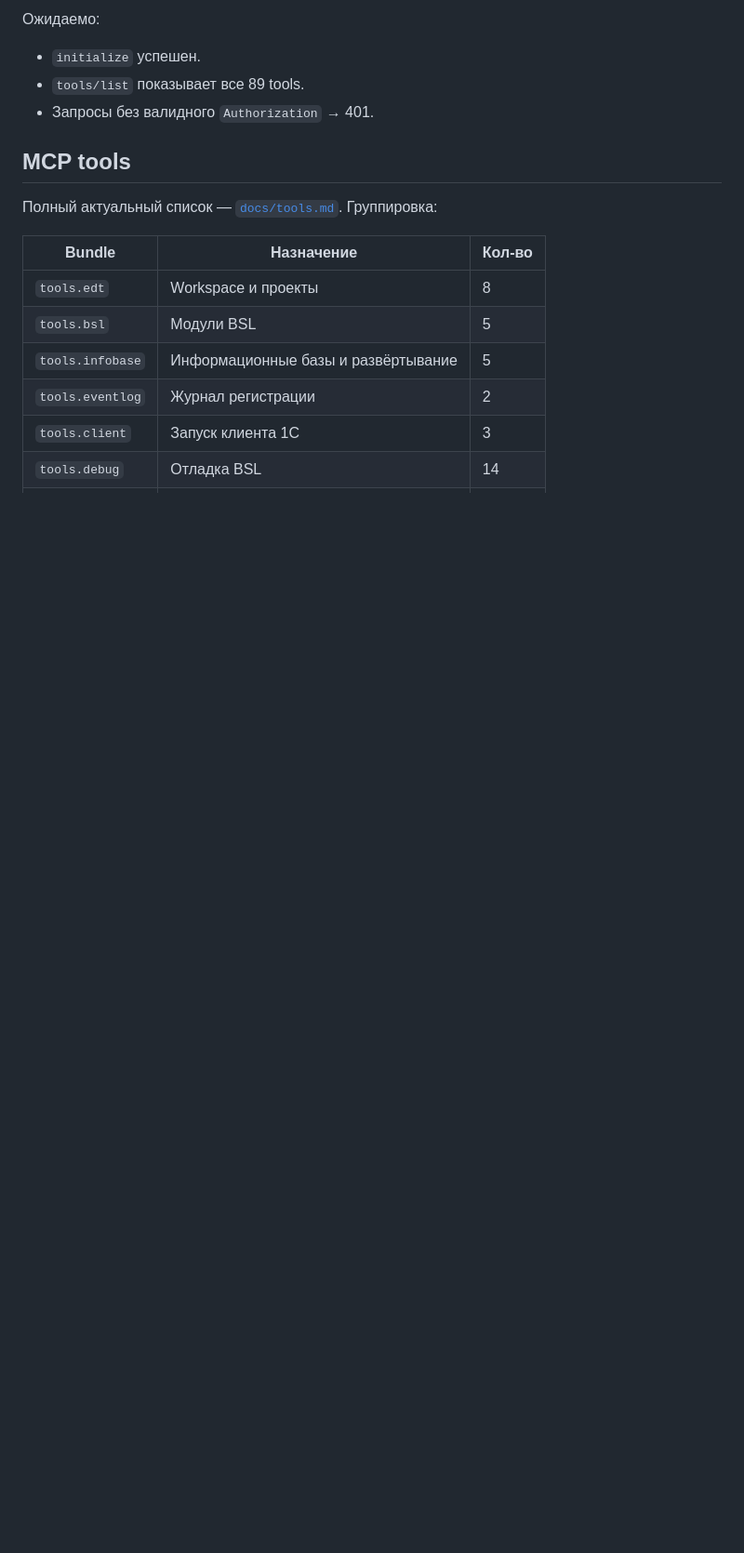
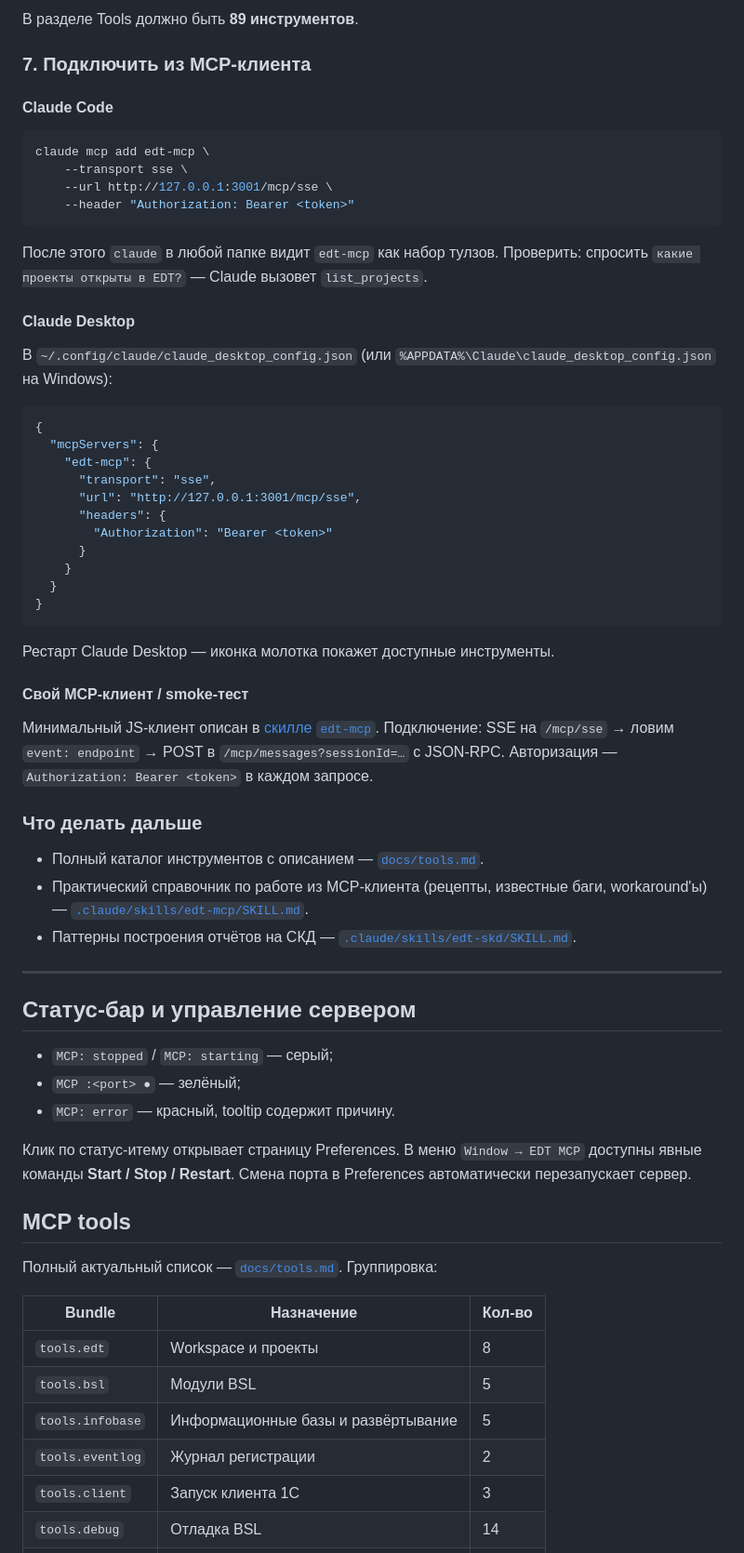
Before and after one commit to fedukhin-sys/1C_EDT_MCP_PUBLIC, a Markdown page: README.md, the part around one of its changes. Shown at 93% size. Rendered like a GitHub page; blank space fills up the shorter version.

````diff
--- a/README.md
+++ b/README.md
@@ -37,9 +76,59 @@ npx @modelcontextprotocol/inspector --transport sse \
 ```
 
-Ожидаемо:
-- `initialize` успешен.
-- `tools/list` показывает все 89 tools.
-- Запросы без валидного `Authorization` → 401.
+В разделе Tools должно быть **89 инструментов**.
+
+### 7. Подключить из MCP-клиента
+
+#### Claude Code
+
+```bash
+claude mcp add edt-mcp \
+    --transport sse \
+    --url http://127.0.0.1:3001/mcp/sse \
+    --header "Authorization: Bearer <token>"
+```
+
+После этого `claude` в любой папке видит `edt-mcp` как набор тулзов. Проверить: спросить `какие проекты открыты в EDT?` — Claude вызовет `list_projects`.
+
+#### Claude Desktop
+
+В `~/.config/claude/claude_desktop_config.json` (или `%APPDATA%\Claude\claude_desktop_config.json` на Windows):
+
+```json
+{
+  "mcpServers": {
+    "edt-mcp": {
+      "transport": "sse",
+      "url": "http://127.0.0.1:3001/mcp/sse",
+      "headers": {
+        "Authorization": "Bearer <token>"
+      }
+    }
+  }
+}
+```
+
+Рестарт Claude Desktop — иконка молотка покажет доступные инструменты.
+
+#### Свой MCP-клиент / smoke-тест
+
+Минимальный JS-клиент описан в [скилле `edt-mcp`](.claude/skills/edt-mcp/SKILL.md#smoke-harness). Подключение: SSE на `/mcp/sse` → ловим `event: endpoint` → POST в `/mcp/messages?sessionId=…` с JSON-RPC. Авторизация — `Authorization: Bearer <token>` в каждом запросе.
+
+### Что делать дальше
+
+- Полный каталог инструментов с описанием — [`docs/tools.md`](docs/tools.md).
+- Практический справочник по работе из MCP-клиента (рецепты, известные баги, workaround'ы) — [`.claude/skills/edt-mcp/SKILL.md`](.claude/skills/edt-mcp/SKILL.md).
+- Паттерны построения отчётов на СКД — [`.claude/skills/edt-skd/SKILL.md`](.claude/skills/edt-skd/SKILL.md).
+
+---
+
+## Статус-бар и управление сервером
+
+- `MCP: stopped` / `MCP: starting` — серый;
+- `MCP :<port> ●` — зелёный;
+- `MCP: error` — красный, tooltip содержит причину.
+
+Клик по статус-итему открывает страницу Preferences. В меню `Window → EDT MCP` доступны явные команды **Start / Stop / Restart**. Смена порта в Preferences автоматически перезапускает сервер.
 
 ## MCP tools
 
````
Also changed, not shown: other parts of README.md (+59 -20 lines), 1 other file.
